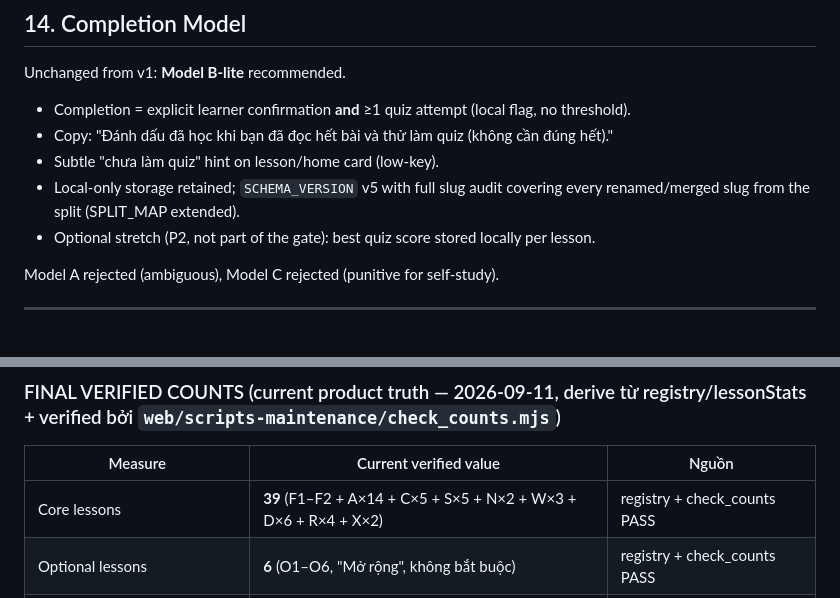
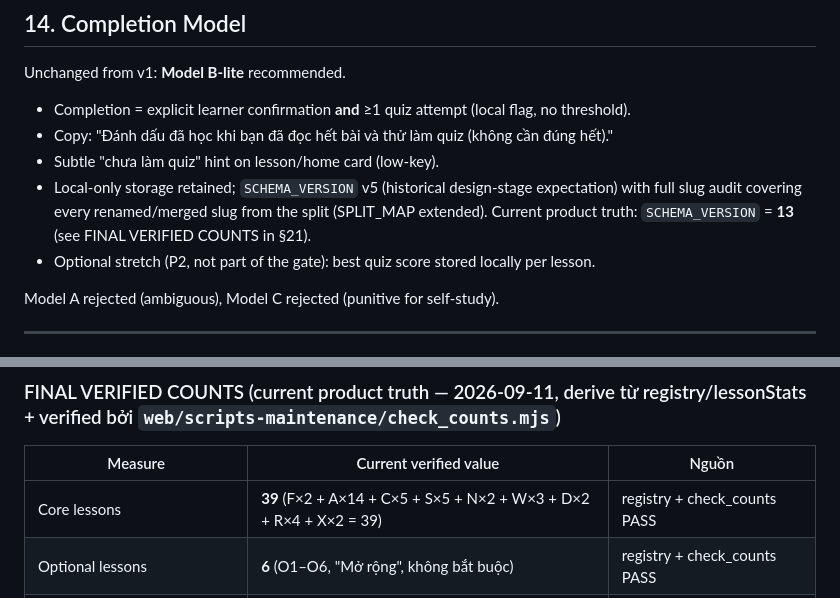
Before and after one commit to Duck1703/android-course, a Markdown page: docs/COURSE_REDESIGN_SPEC_432cbf8_v2.md, 2 parts joined by grey strips. Drawn GitHub-style.

Commit message:
docs: fix final schema and core-count metadata

```diff
--- a/docs/COURSE_REDESIGN_SPEC_432cbf8_v2.md
+++ b/docs/COURSE_REDESIGN_SPEC_432cbf8_v2.md
@@ -304,7 +304,7 @@ Unchanged from v1: **Model B-lite** recommended.
 - Completion = explicit learner confirmation **and** ≥1 quiz attempt (local flag, no threshold).
 - Copy: "Đánh dấu đã học khi bạn đã đọc hết bài và thử làm quiz (không cần đúng hết)."
 - Subtle "chưa làm quiz" hint on lesson/home card (low-key).
-- Local-only storage retained; `SCHEMA_VERSION` v5 with full slug audit covering every renamed/merged slug from the split (SPLIT_MAP extended).
+- Local-only storage retained; `SCHEMA_VERSION` v5 (historical design-stage expectation) with full slug audit covering every renamed/merged slug from the split (SPLIT_MAP extended). Current product truth: `SCHEMA_VERSION` = **13** (see FINAL VERIFIED COUNTS in §21).
 - Optional stretch (P2, not part of the gate): best quiz score stored locally per lesson.
 
 Model A rejected (ambiguous), Model C rejected (punitive for self-study).
@@ -416,7 +416,7 @@ All §20 rows reconcile with §6 and §23.
 
 | Measure | Current verified value | Nguồn |
 |---|---|---|
-| Core lessons | **39** (F1–F2 + A×14 + C×5 + S×5 + N×2 + W×3 + D×6 + R×4 + X×2) | registry + check_counts PASS |
+| Core lessons | **39** (F×2 + A×14 + C×5 + S×5 + N×2 + W×3 + D×2 + R×4 + X×2 = 39) | registry + check_counts PASS |
 | Optional lessons | **6** (O1–O6, "Mở rộng", không bắt buộc) | registry + check_counts PASS |
 | Appendix | **3** (AP1–AP3, reference, zero-quiz) | registry + check_counts PASS |
 | Total units | **48** · 45 quiz · **8 redirects** | registry + check_counts PASS |
```
